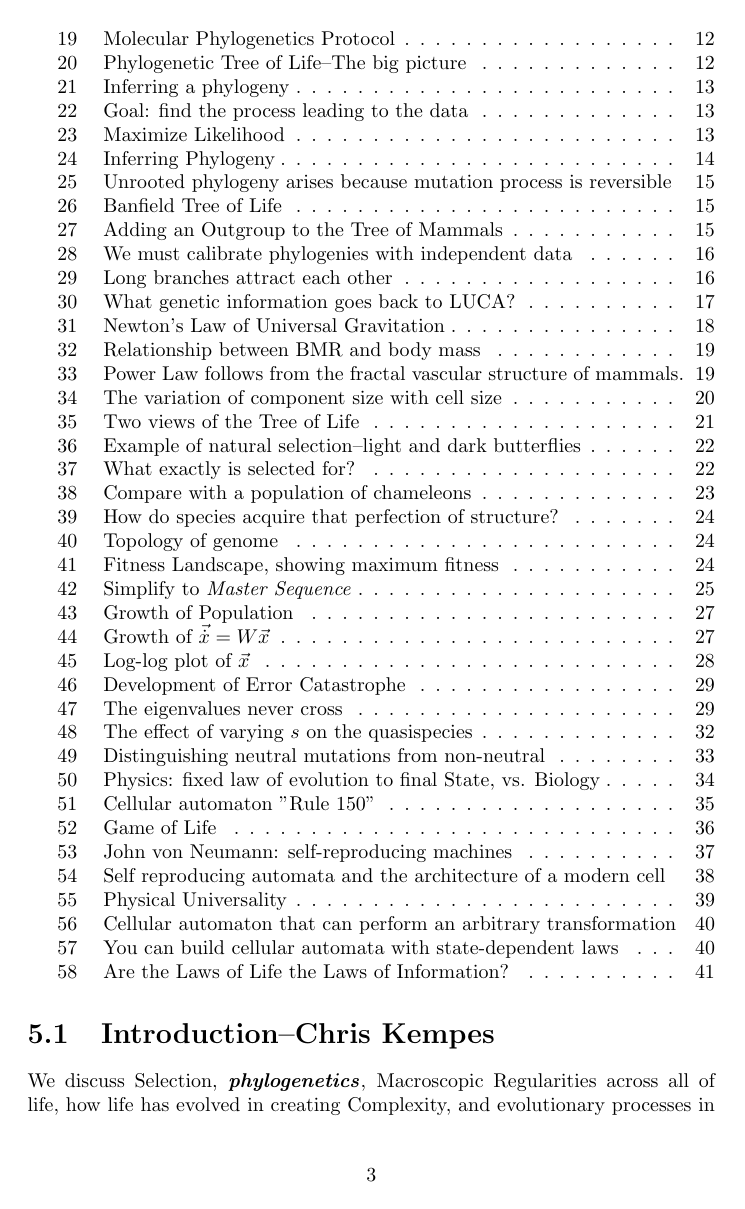
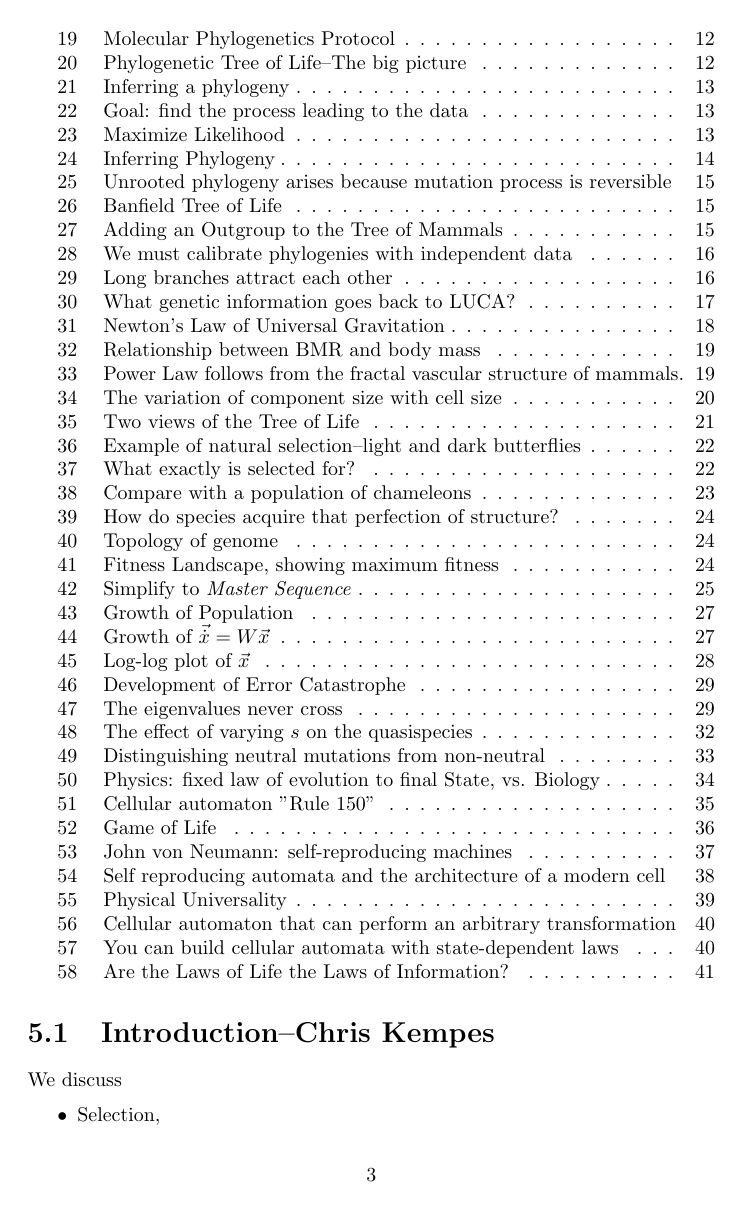
Before and after one commit to weka511/complexity, a LaTeX paper (origins/origins5.tex): page 3 of 48. Compiled offline with pdfLaTeX.

Commit message:
Closed #16

```diff
--- a/origins/origins5.tex
+++ b/origins/origins5.tex
@@ -76,4 +76,6 @@
 
 \section[Introduction]{Introduction--Chris Kempes}
 
-We discuss Selection, \gls{gls:phylogenetics}, Macroscopic Regularities across all of life, how  life has evolved in creating Complexity, and evolutionary processes in Artificial Life.
+We discuss \begin{itemize}
+	\item Selection,
+	\item \gls{gls:phylogenetics},
```
Also changed, not shown: origins/origins5.tex (4 more changed lines).
